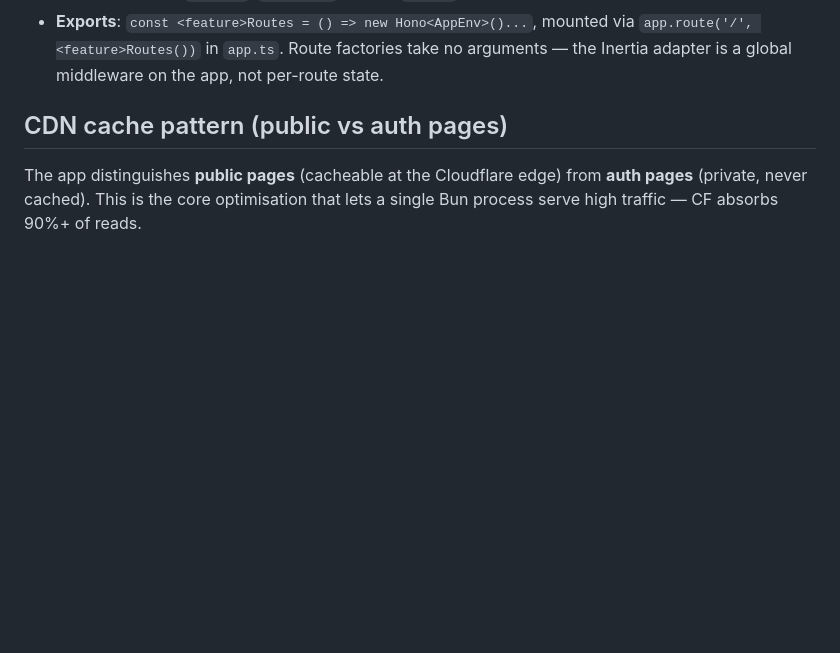
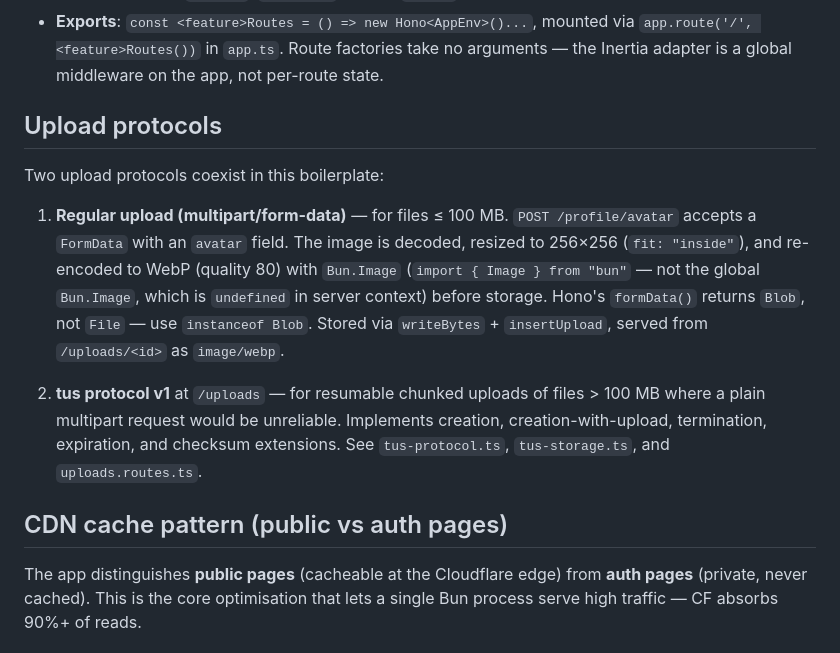
Before and after one commit to maulanashalihin/dulak, a Markdown page: AGENTS.md, the part around the change. Rendered like a GitHub page; blank space fills up the shorter version.

Commit message:
docs: add upload protocols section to AGENTS.md + wiki concept page

```diff
--- a/AGENTS.md
+++ b/AGENTS.md
@@ -121,6 +121,25 @@ src/
   no arguments — the Inertia adapter is a global middleware on the app, not
   per-route state.
 
+## Upload protocols
+
+Two upload protocols coexist in this boilerplate:
+
+1. **Regular upload (multipart/form-data)** — for files ≤ 100 MB.
+   `POST /profile/avatar` accepts a `FormData` with an `avatar` field.
+   The image is decoded, resized to 256×256 (`fit: "inside"`), and
+   re-encoded to WebP (quality 80) with `Bun.Image` (`import { Image }
+   from "bun"` — not the global `Bun.Image`, which is `undefined` in
+   server context) before storage. Hono's `formData()` returns `Blob`,
+   not `File` — use `instanceof Blob`. Stored via `writeBytes` +
+   `insertUpload`, served from `/uploads/<id>` as `image/webp`.
+
+2. **tus protocol v1** at `/uploads` — for resumable chunked uploads of
+   files > 100 MB where a plain multipart request would be unreliable.
+   Implements creation, creation-with-upload, termination, expiration,
+   and checksum extensions. See `tus-protocol.ts`, `tus-storage.ts`,
+   and `uploads.routes.ts`.
+
 
 ## CDN cache pattern (public vs auth pages)
 
```
